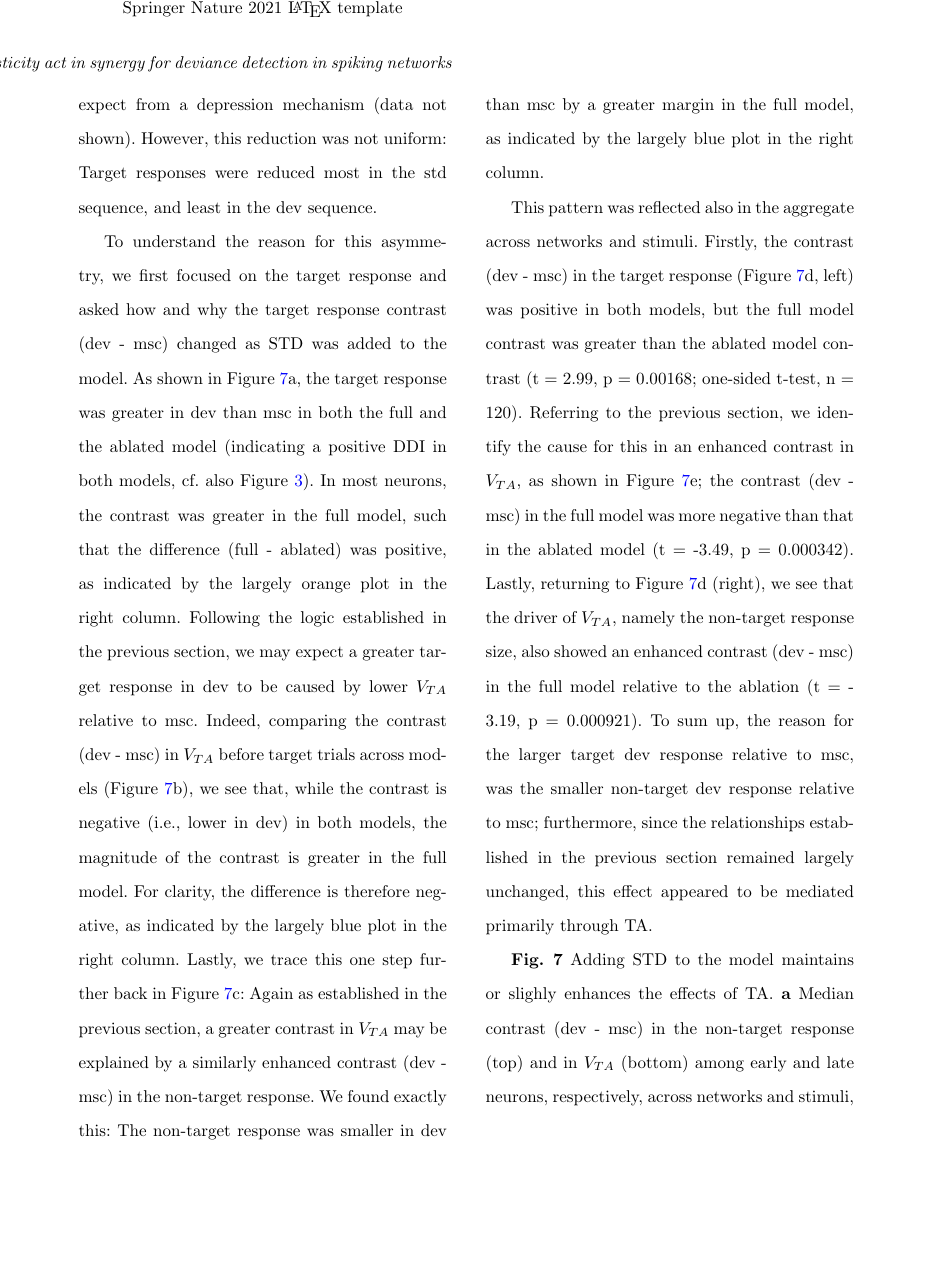
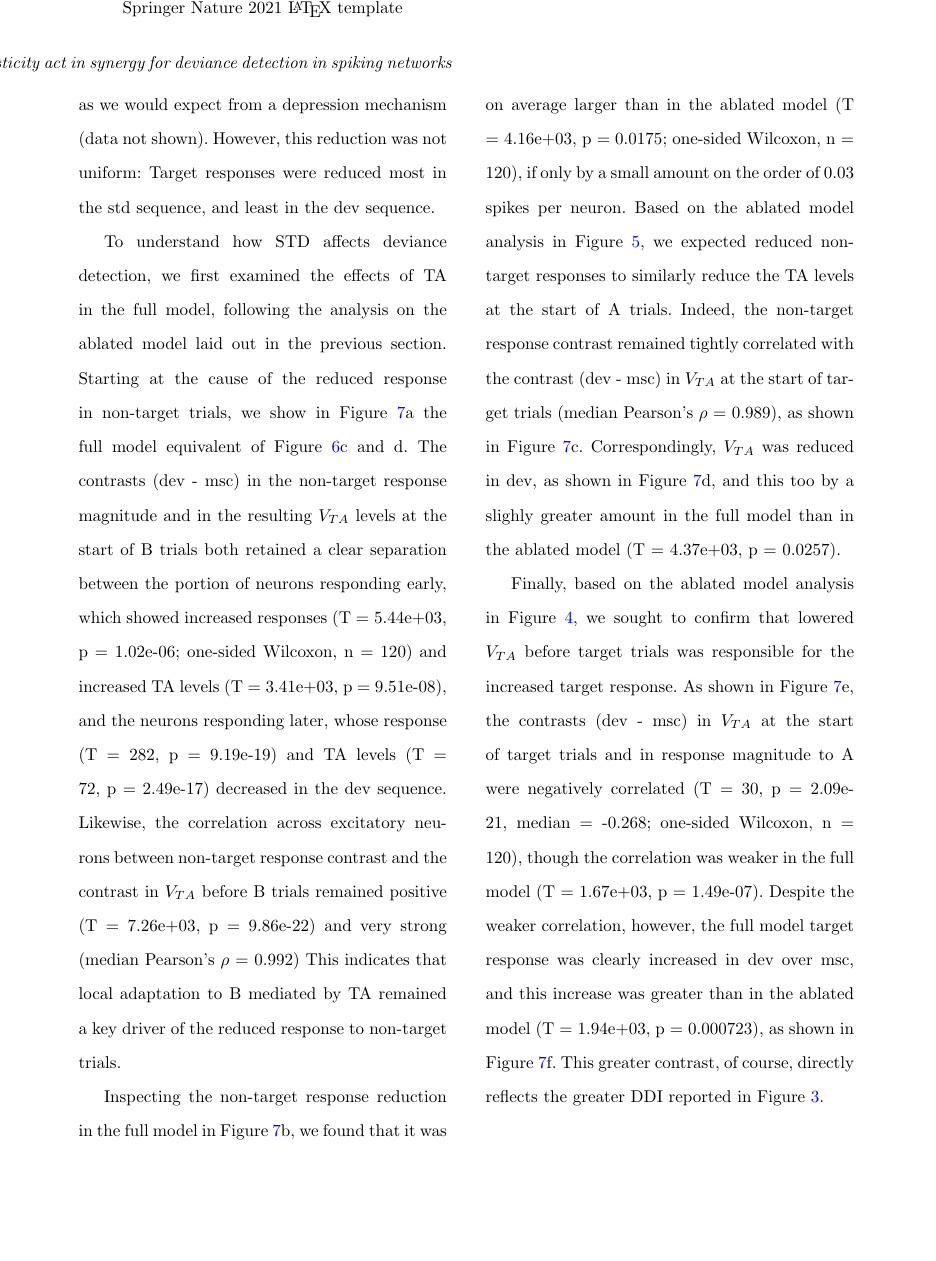
Before and after one commit to kernfel/plasticity-synergy-deviance-detection-history, a LaTeX paper (paper-1/manuscript.tex): page 14 of 20. Compiled offline with pdfLaTeX.

Commit message:
Rev sec Results:F7

```diff
--- a/paper-1/manuscript.tex
+++ b/paper-1/manuscript.tex
@@ -276,15 +276,15 @@ Thus, we have finally traced the greater response to A in the dev sequence to it
 
 \subsection{The role of STD in deviance detection}\label{sec-std}
 
-% TODO rev Fig7
-As noted previously, short-term depression alone exerted no deviance detection effect, but its addition did enhance the deviance detection effect established by TA. To understand the basis of this apparent synergy, we contrasted the TA only condition examined in the previous section against the same networks with both TA and STD. On average, adding STD caused a reduction in response magnitude across the board, as we would expect from a depression mechanism (data not shown). However, this reduction was not uniform: Target responses were reduced most in the std sequence, and least in the dev sequence.
+As noted previously, STD alone exerted no deviance detection effect, but its addition did enhance the deviance detection effect established by TA. To understand the basis of this apparent synergy, we contrasted the TA only condition examined in the previous section against the same networks evaluated in the full model with both TA and STD. On average, adding STD caused a reduction in response magnitude across the board, as we would expect from a depression mechanism (data not shown). However, this reduction was not uniform: Target responses were reduced most in the std sequence, and least in the dev sequence.
 
-To understand the reason for this asymmetry, we first focused on the target response and asked how and why the target response contrast (dev - msc) changed as STD was added to the model. As shown in Figure \ref{fig7}a, the target response was greater in dev than msc in both the full and the ablated model (indicating a positive DDI in both models, cf. also Figure \ref{fig3}). In most neurons, the contrast was greater in the full model, such that the difference (full - ablated) was positive, as indicated by the largely orange plot in the right column.
-Following the logic established in the previous section, we may expect a greater target response in dev to be caused by lower $V_{TA}$ relative to msc. Indeed, comparing the contrast (dev - msc) in $V_{TA}$ before target trials across models (Figure \ref{fig7}b), we see that, while the contrast is negative (i.e., lower in dev) in both models, the magnitude of the contrast is greater in the full model. For clarity, the difference is therefore negative, as indicated by the largely blue plot in the right column.
-Lastly, we trace this one step further back in Figure \ref{fig7}c: Again as established in the previous section, a greater contrast in $V_{TA}$ may be explained by a similarly enhanced contrast (dev - msc) in the non-target response. We found exactly this: The non-target response was smaller in dev than msc by a greater margin in the full model, as indicated by the largely blue plot in the right column.
+To understand how STD affects deviance detection, we first examined the effects of TA in the full model, following the analysis on the ablated model laid out in the previous section. Starting at the cause of the reduced response in non-target trials, we show in Figure \ref{fig7}a the full model equivalent of Figure \ref{fig6}c and d. The contrasts (dev - msc) in the non-target response magnitude and in the resulting $V_{TA}$ levels at the start of B trials both retained a clear separation between the portion of neurons responding early, which showed increased responses (T = 5.44e+03, p = 1.02e-06; one-sided Wilcoxon, n = 120) and increased TA levels (T = 3.41e+03, p = 9.51e-08), and the neurons responding later, whose response (T = 282, p = 9.19e-19) and TA levels (T = 72, p = 2.49e-17) decreased in the dev sequence. Likewise, the correlation across excitatory neurons between non-target response contrast and the contrast in $V_{TA}$ before B trials remained positive (T = 7.26e+03, p = 9.86e-22) and very strong (median Pearson's $\rho$ = 0.992) This indicates that local adaptation to B mediated by TA remained a key driver of the reduced response to non-target trials.
 
-This pattern was reflected also in the aggregate across networks and stimuli. Firstly, the contrast (dev - msc) in the target response (Figure \ref{fig7}d, left) was positive in both models, but the full model contrast was greater than the ablated model contrast (t = 2.99, p = 0.00168; one-sided t-test, n = 120). Referring to the previous section, we identify the cause for this in an enhanced contrast in $V_{TA}$, as shown in Figure \ref{fig7}e; the contrast (dev - msc) in the full model was more negative than that in the ablated model (t = -3.49, p = 0.000342). Lastly, returning to Figure \ref{fig7}d (right), we see that the driver of $V_{TA}$, namely the non-target response size, also showed an enhanced contrast (dev - msc) in the full model relative to the ablation (t = -3.19, p = 0.000921). To sum up, the reason for the larger target dev response relative to msc, was the smaller non-target dev response relative to msc; furthermore, since the relationships established in the previous section remained largely unchanged, this effect appeared to be mediated primarily through TA.
-% end TODO
+Inspecting the non-target response reduction in the full model in Figure \ref{fig7}b, we found that it was on average larger than in the ablated model (T = 4.16e+03, p = 0.0175; one-sided Wilcoxon, n = 120), if only by a small amount on the order of 0.03 spikes per neuron. Based on the ablated model analysis in Figure \ref{fig5}, we expected reduced non-target responses to similarly reduce the TA levels at the start of A trials. Indeed, the non-target response contrast remained tightly correlated with the contrast (dev - msc) in $V_{TA}$ at the start of target trials (median Pearson's $\rho$ = 0.989), as shown in Figure \ref{fig7}c. Correspondingly, $V_{TA}$ was reduced in dev, as shown in Figure \ref{fig7}d, and this too by a slighly greater amount in the full model than in the ablated model (T = 4.37e+03, p = 0.0257).
+
+Finally, based on the ablated model analysis in Figure \ref{fig4}, we sought to confirm that lowered $V_{TA}$ before target trials was responsible for the increased target response. As shown in Figure \ref{fig7}e, the contrasts (dev - msc) in $V_{TA}$ at the start of target trials and in response magnitude to A were negatively correlated (T = 30, p = 2.09e-21, median = -0.268; one-sided Wilcoxon, n = 120), though the correlation was weaker in the full model (T = 1.67e+03, p = 1.49e-07). Despite the weaker correlation, however, the full model target response was clearly increased in dev over msc, and this increase was greater than in the ablated model (T = 1.94e+03, p = 0.000723), as shown in Figure \ref{fig7}f. This greater contrast, of course, directly reflects the greater DDI reported in Figure \ref{fig3}.
+
+Taken together, the data indicate that, with STD added to the model, the overall chain of causality -- increased local adaptation to B resulting in reduced B responses and reduced global adaptation, which in turn allows greater target responses -- remained intact with only minor quantitative changes. The primary cause for the greater target response, therefore, appeared to be the smaller non-target response, which was where we noted the first clear shift towards increased deviance detection.
 
 \begin{figure*}%
     \centering
@@ -293,4 +293,3 @@ This pattern was reflected also in the aggregate across networks and stimuli. Fi
     \label{fig7}
 \end{figure*}
 \textbf{Fig. 7} Adding STD to the model maintains or slighly enhances the effects of TA.
-\textbf{a} Median contrast (dev - msc) in the non-target response (top) and in $V_{TA}$ (bottom) among early and late neurons, respectively, across networks and stimuli, in the full model with both STD and TA. Compare to Figure \ref{fig6}c-d.
```
Also changed, not shown: paper-1/manuscript.tex (10 more changed lines).
